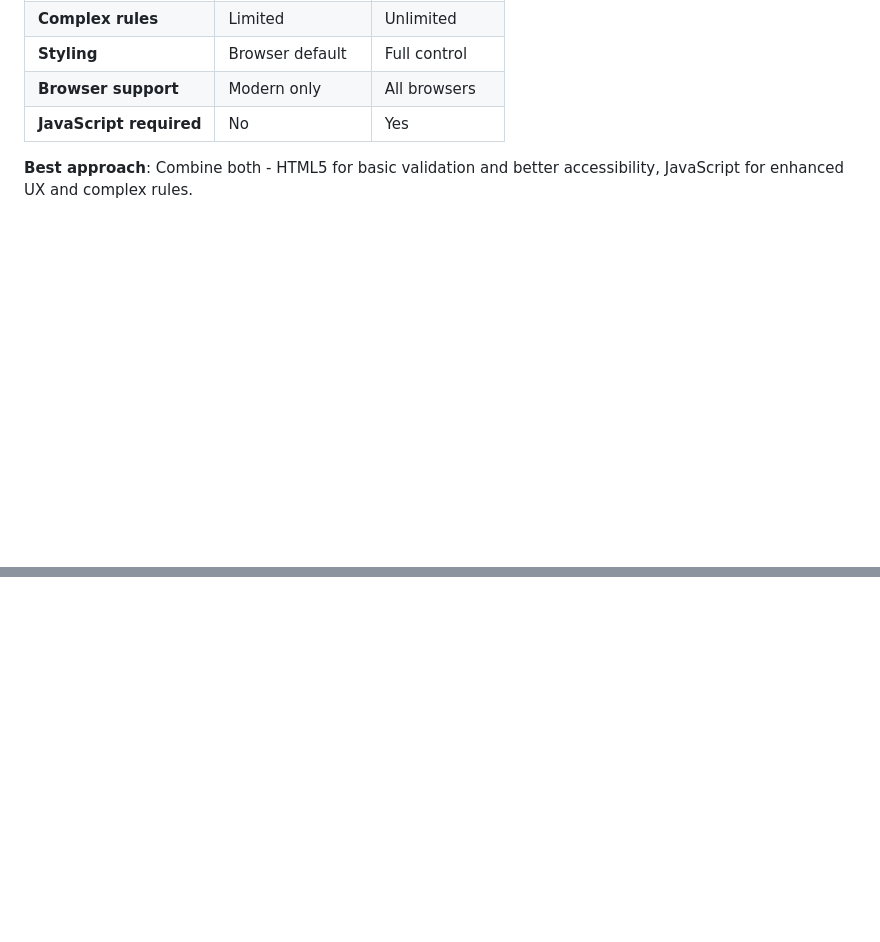
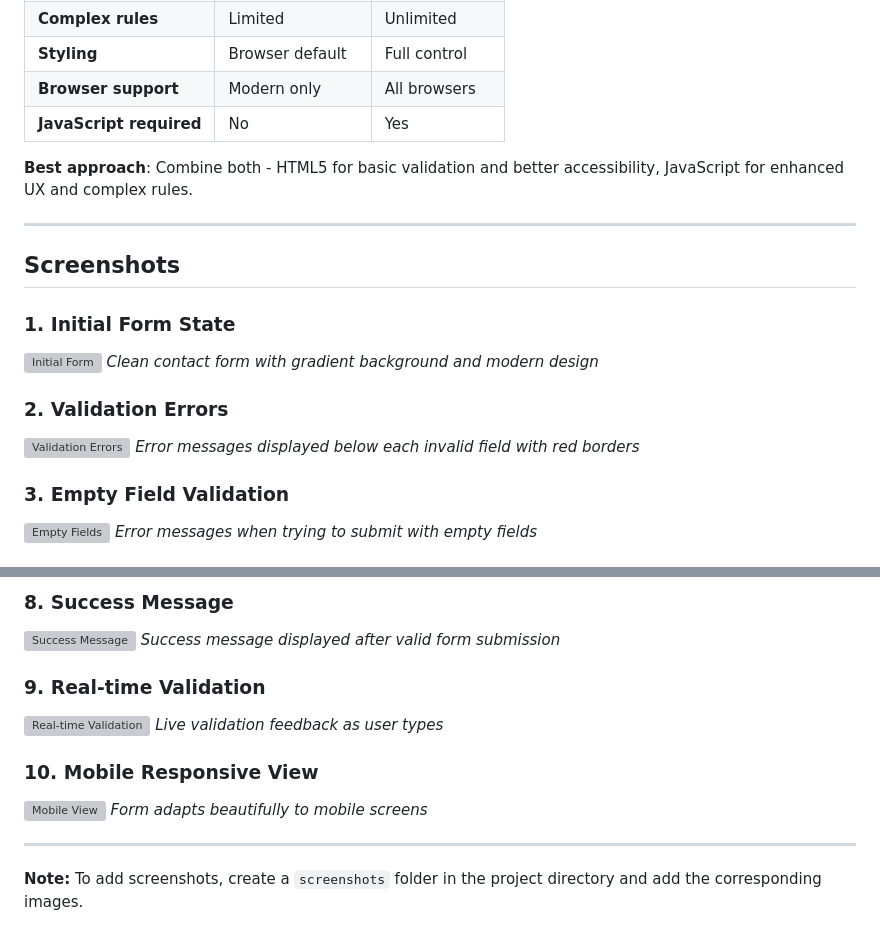
Before and after one commit to Mayur-Shashidhar/Elevate-Labs-Internship-6, a Markdown page: README.md, 2 parts joined by grey strips. Rendered like a GitHub page; blank space fills up the shorter version; grey boxes are pictures that could not be loaded.

```diff
--- a/README.md
+++ b/README.md
@@ -360,3 +360,20 @@ if (!emailRegex.test(email)) {
 | **JavaScript required** | No | Yes |
 
 **Best approach**: Combine both - HTML5 for basic validation and better accessibility, JavaScript for enhanced UX and complex rules.
+
+---
+
+## Screenshots
+
+### 1. Initial Form State
+![Initial Form](screenshots/initial-form.png)
+*Clean contact form with gradient background and modern design*
+
+### 2. Validation Errors
+![Validation Errors](screenshots/validation-errors.png)
+*Error messages displayed below each invalid field with red borders*
+
+### 3. Empty Field Validation
+![Empty Fields](screenshots/empty-fields.png)
+*Error messages when trying to submit with empty fields*
+
@@ -362,0 +396,15 @@ if (!emailRegex.test(email)) {
+### 8. Success Message
+![Success Message](screenshots/success-message.png)
+*Success message displayed after valid form submission*
+
+### 9. Real-time Validation
+![Real-time Validation](screenshots/realtime-validation.png)
+*Live validation feedback as user types*
+
+### 10. Mobile Responsive View
+![Mobile View](screenshots/mobile-view.png)
+*Form adapts beautifully to mobile screens*
+
+---
+
+**Note:** To add screenshots, create a `screenshots` folder in the project directory and add the corresponding images.
```
Also changed, not shown: other parts of README.md (+16 -0 lines).
